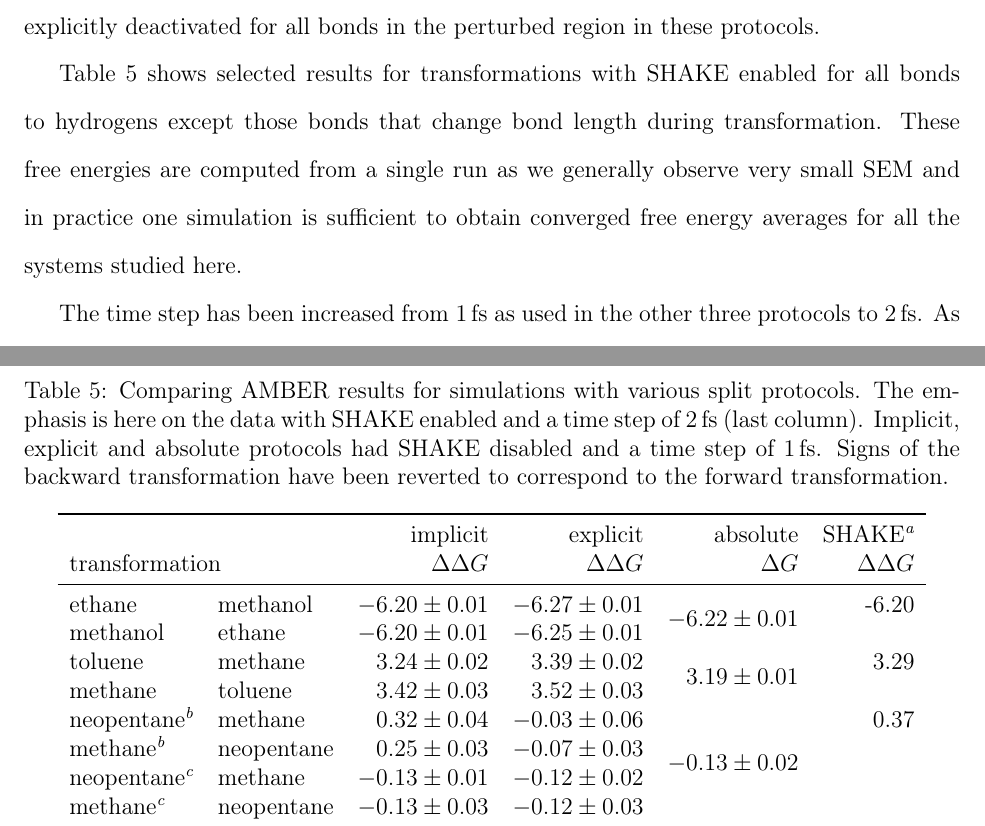
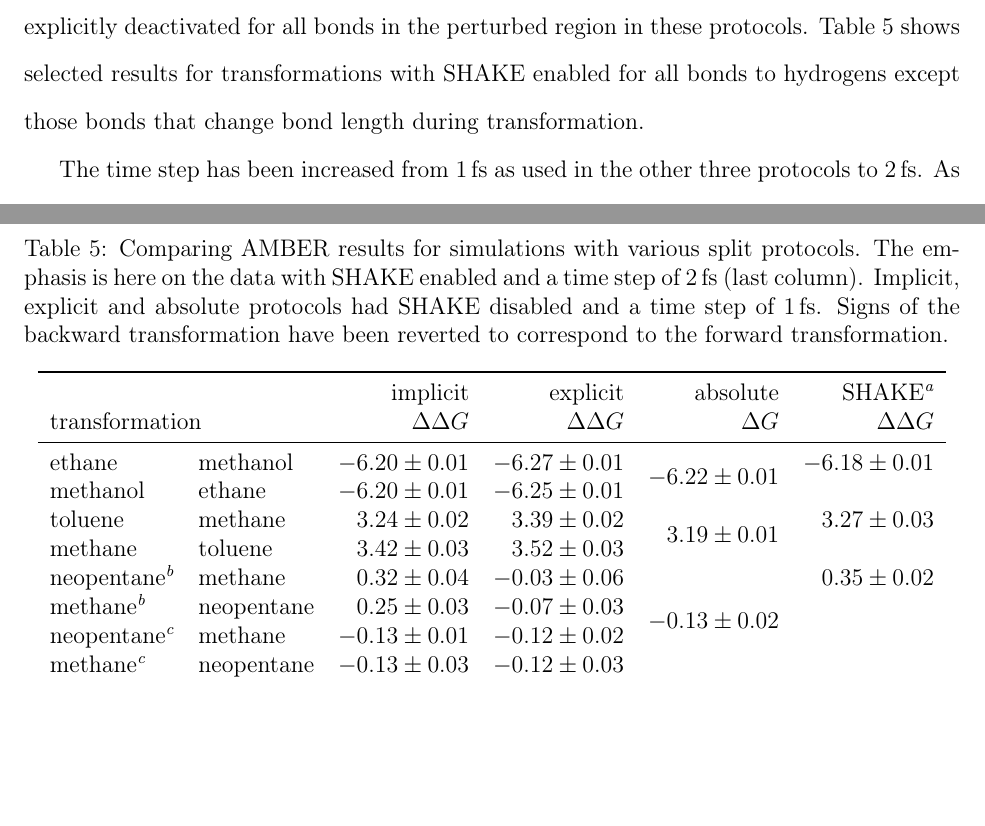
Before and after one commit to MobleyLab/relative-solvation-paper, a LaTeX paper (reprod.tex): two parts of pages 22 and 23 of 42, joined at a grey line, cut so that both start at the same text, the shorter picture padded with empty space. Compiled offline with pdfLaTeX; a LaTeX package or settings file that is missing is left out.

Commit message:
3 runs for SHAKE protocol with AMBER

```diff
--- a/reprod.tex
+++ b/reprod.tex
@@ -1043,31 +1041,25 @@ length during transformation.
     $\Delta\Delta G$ & $\Delta G$ & $\Delta\Delta G$ \\
     \midrule
 ethane  & methanol & \num{-6.20+-0.01} & \num{-6.27+-0.01} &
-\multirow{2}{*}{\num{-6.22+-0.01}} & -6.20 \\
+\multirow{2}{*}{\num{-6.22+-0.01}} & \num{-6.18+-0.01} \\
 methanol & ethane & \num{-6.20+-0.01} & \num{-6.25+-0.01} & & \\
 toluene & methane & \num{3.24+-0.02} & \num{3.39+-0.02} &
-\multirow{2}{*}{\num{3.19+-0.01}} & 3.29 \\
+\multirow{2}{*}{\num{3.19+-0.01}} & \num{3.27+-0.03} \\
 methane & toluene & \num{3.42+-0.03} & \num{3.52+-0.03} & & \\
 neopentane\footnote{\label{foot:centA}central mapping.} & methane & \num{0.32
-+-0.04} & \num{-0.03+-0.06} & \multirow{4}{*}{\num{-0.13+-0.02}} & 0.37 \\
++-0.04} & \num{-0.03+-0.06} & \multirow{4}{*}{\num{-0.13+-0.02}} &
+\num{0.35+-0.02} \\
 methane\footref{foot:centA} & neopentane & \num{0.25+-0.03} & \num{-0.07+-0.03}
 & & \\
 neopentane\footnote{\label{foot:termA}terminal mapping.} & methane &
 \num{-0.13+-0.01} & \num{-0.12+-0.02} & & \\
 methane\footref{foot:termA} & neopentane & \num{-0.13+-0.03} &
-\num{-0.12+-0.03}
-& & \\
+\num{-0.12+-0.03} & & \\
     \bottomrule
   \end{tabular}
 }
   \end{minipage}
 \end{table}
-These free energies are computed from a single
-run as we generally observe very small SEM and in practice one simulation is
-sufficient to obtain converged free energy averages for all the systems studied
-here.
-%JM might as well run each 3 times to show an error estimate and
-%then you don't have to excuse yourself !
 
 The time step has been increased from \SI{1}{fs} as used in the other
 three protocols to \SI{2}{fs}.  As the results are essentially the same as the
```
Also changed, not shown: SI.pdf, reprod.pdf, reprod.tex (11 more changed lines).
